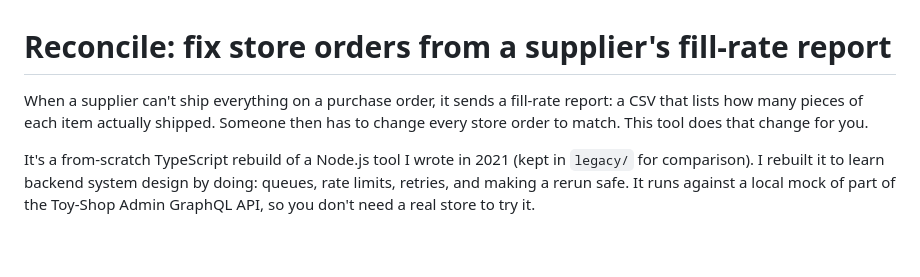
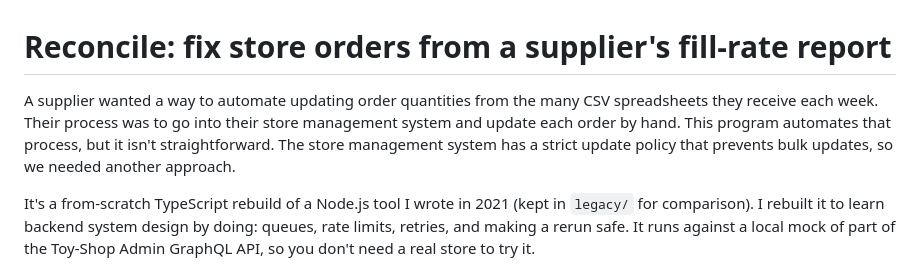
Before and after one commit to ptums/reconcile-toy-order-fill-rate, a Markdown page: README.md, the part around the change. GitHub-like rendering; blank space fills up the shorter version.

Commit message:
Use Peter's summary for the README opening

```diff
--- a/README.md
+++ b/README.md
@@ -1,6 +1,6 @@
 # Reconcile: fix store orders from a supplier's fill-rate report
 
-When a supplier can't ship everything on a purchase order, it sends a fill-rate report: a CSV that lists how many pieces of each item actually shipped. Someone then has to change every store order to match. This tool does that change for you.
+A supplier wanted a way to automate updating order quantities from the many CSV spreadsheets they receive each week. Their process was to go into their store management system and update each order by hand. This program automates that process, but it isn't straightforward. The store management system has a strict update policy that prevents bulk updates, so we needed another approach.
 
 It's a from-scratch TypeScript rebuild of a Node.js tool I wrote in 2021 (kept in `legacy/` for comparison). I rebuilt it to learn backend system design by doing: queues, rate limits, retries, and making a rerun safe. It runs against a local mock of part of the Toy-Shop Admin GraphQL API, so you don't need a real store to try it.
 
```
